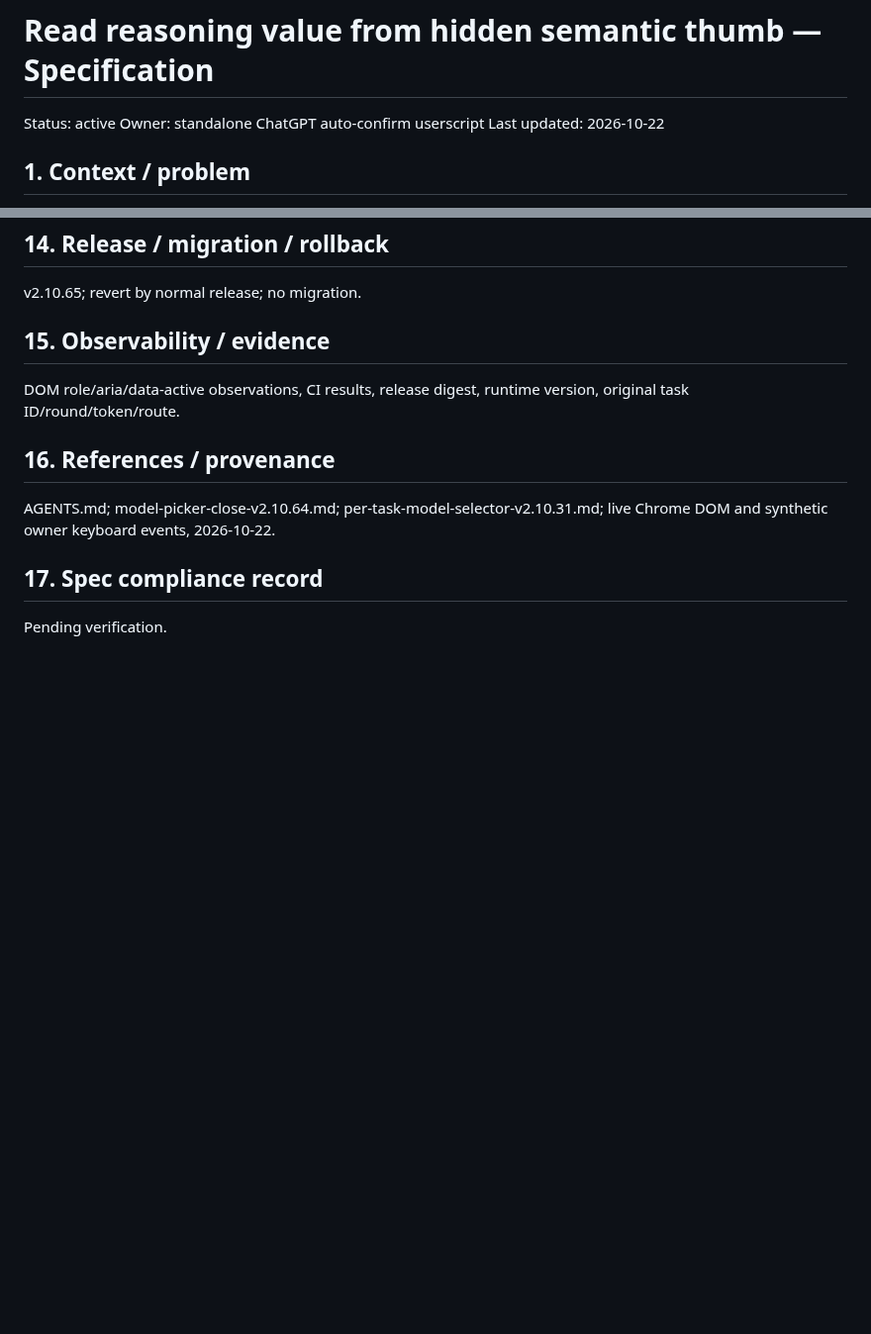
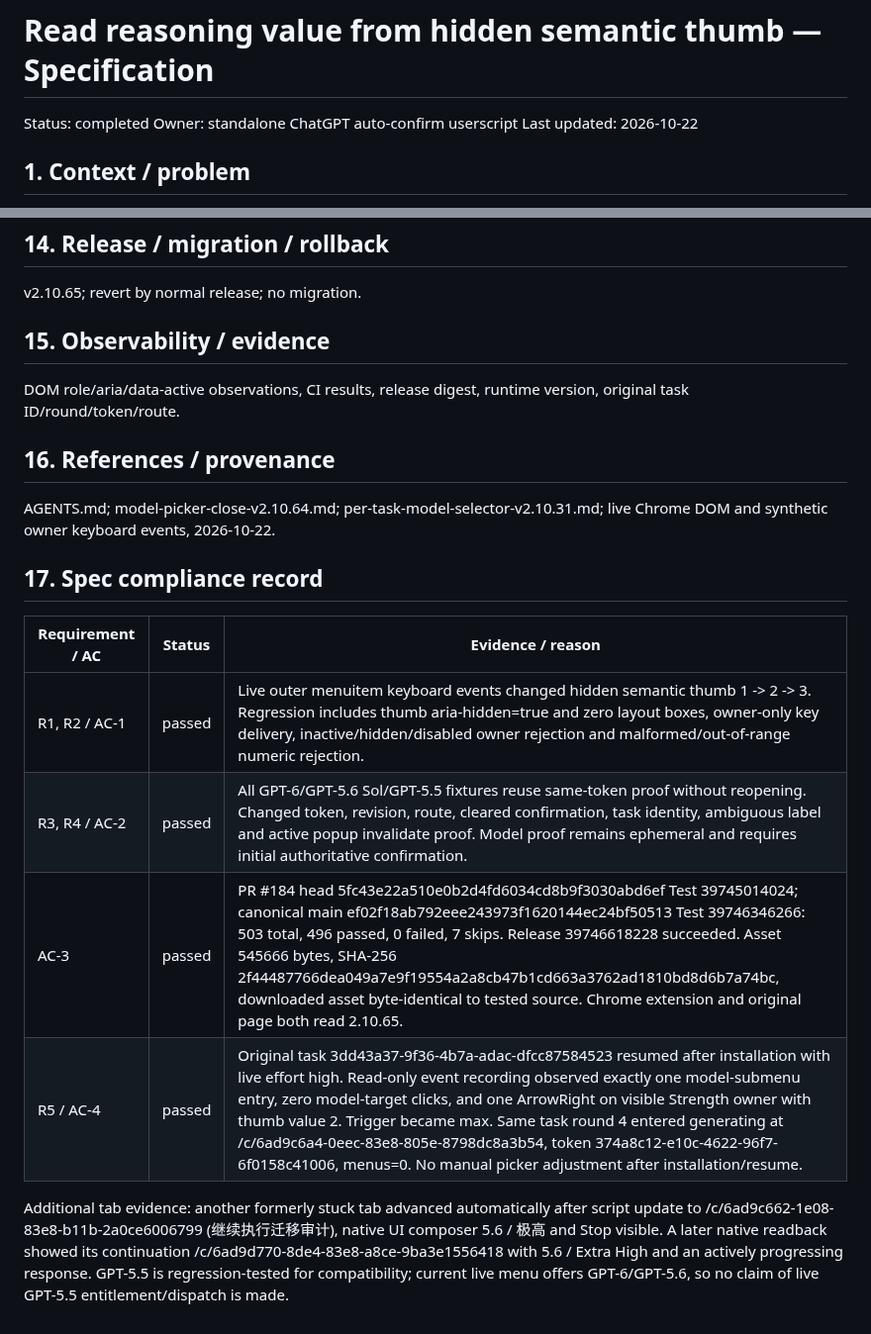
Before and after one commit to bhrumom/fabushi-chatgpt-auto-confirm-userscript, a Markdown page: docs/specs/hidden-reasoning-thumb-v2.10.65.md, 2 parts joined by grey strips. Shown at 99% size. Rendered like a GitHub page; blank space fills up the shorter version.

Commit message:
docs: record live GPT-6 strength adjustment and multi-tab acceptance

```diff
--- a/docs/specs/hidden-reasoning-thumb-v2.10.65.md
+++ b/docs/specs/hidden-reasoning-thumb-v2.10.65.md
@@ -1,6 +1,6 @@
 # Read reasoning value from hidden semantic thumb — Specification
 
-Status: active
+Status: completed
 Owner: standalone ChatGPT auto-confirm userscript
 Last updated: 2026-10-22
 
@@ -44,4 +44,11 @@ DOM role/aria/data-active observations, CI results, release digest, runtime vers
 ## 16. References / provenance
 AGENTS.md; model-picker-close-v2.10.64.md; per-task-model-selector-v2.10.31.md; live Chrome DOM and synthetic owner keyboard events, 2026-10-22.
 ## 17. Spec compliance record
-Pending verification.
+| Requirement / AC | Status | Evidence / reason |
+| --- | --- | --- |
+| R1, R2 / AC-1 | passed | Live outer menuitem keyboard events changed hidden semantic thumb 1 -> 2 -> 3. Regression includes thumb aria-hidden=true and zero layout boxes, owner-only key delivery, inactive/hidden/disabled owner rejection and malformed/out-of-range numeric rejection. |
+| R3, R4 / AC-2 | passed | All GPT-6/GPT-5.6 Sol/GPT-5.5 fixtures reuse same-token proof without reopening. Changed token, revision, route, cleared confirmation, task identity, ambiguous label and active popup invalidate proof. Model proof remains ephemeral and requires initial authoritative confirmation. |
+| AC-3 | passed | PR #184 head 5fc43e22a510e0b2d4fd6034cd8b9f3030abd6ef Test 39745014024; canonical main ef02f18ab792eee243973f1620144ec24bf50513 Test 39746346266: 503 total, 496 passed, 0 failed, 7 skips. Release 39746618228 succeeded. Asset 545666 bytes, SHA-256 2f44487766dea049a7e9f19554a2a8cb47b1cd663a3762ad1810bd8d6b7a74bc, downloaded asset byte-identical to tested source. Chrome extension and original page both read 2.10.65. |
+| R5 / AC-4 | passed | Original task 3dd43a37-9f36-4b7a-adac-dfcc87584523 resumed after installation with live effort high. Read-only event recording observed exactly one model-submenu entry, zero model-target clicks, and one ArrowRight on visible Strength owner with thumb value 2. Trigger became max. Same task round 4 entered generating at /c/6ad9c6a4-0eec-83e8-805e-8798dc8a3b54, token 374a8c12-e10c-4622-96f7-6f0158c41006, menus=0. No manual picker adjustment after installation/resume. |
+
+Additional tab evidence: another formerly stuck tab advanced automatically after script update to /c/6ad9c662-1e08-83e8-b11b-2a0ce6006799 (继续执行迁移审计), native UI composer 5.6 / 极高 and Stop visible. A later native readback showed its continuation /c/6ad9d770-8de4-83e8-a8ce-9ba3e1556418 with 5.6 / Extra High and an actively progressing response. GPT-5.5 is regression-tested for compatibility; current live menu offers GPT-6/GPT-5.6, so no claim of live GPT-5.5 entitlement/dispatch is made.
```
